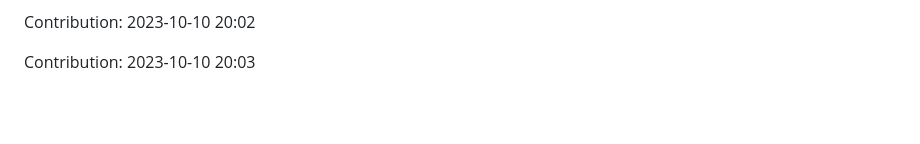
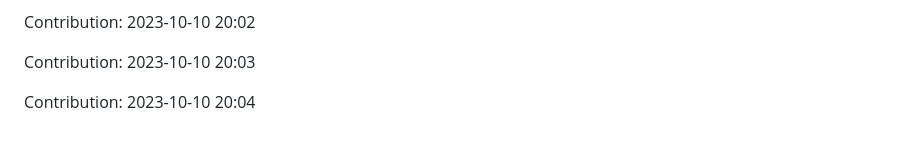
Before and after one commit to enbtram/BallDown-Game, a Markdown page: README.md, the part around the change. GitHub-like rendering; blank space fills up the shorter version.

Commit message:
"Contribution: 2023-10-10 20:04"

```diff
--- a/README.md
+++ b/README.md
@@ -495,3 +495,5 @@ Contribution: 2023-10-10 20:01
 Contribution: 2023-10-10 20:02
 
 Contribution: 2023-10-10 20:03
+
+Contribution: 2023-10-10 20:04
```
